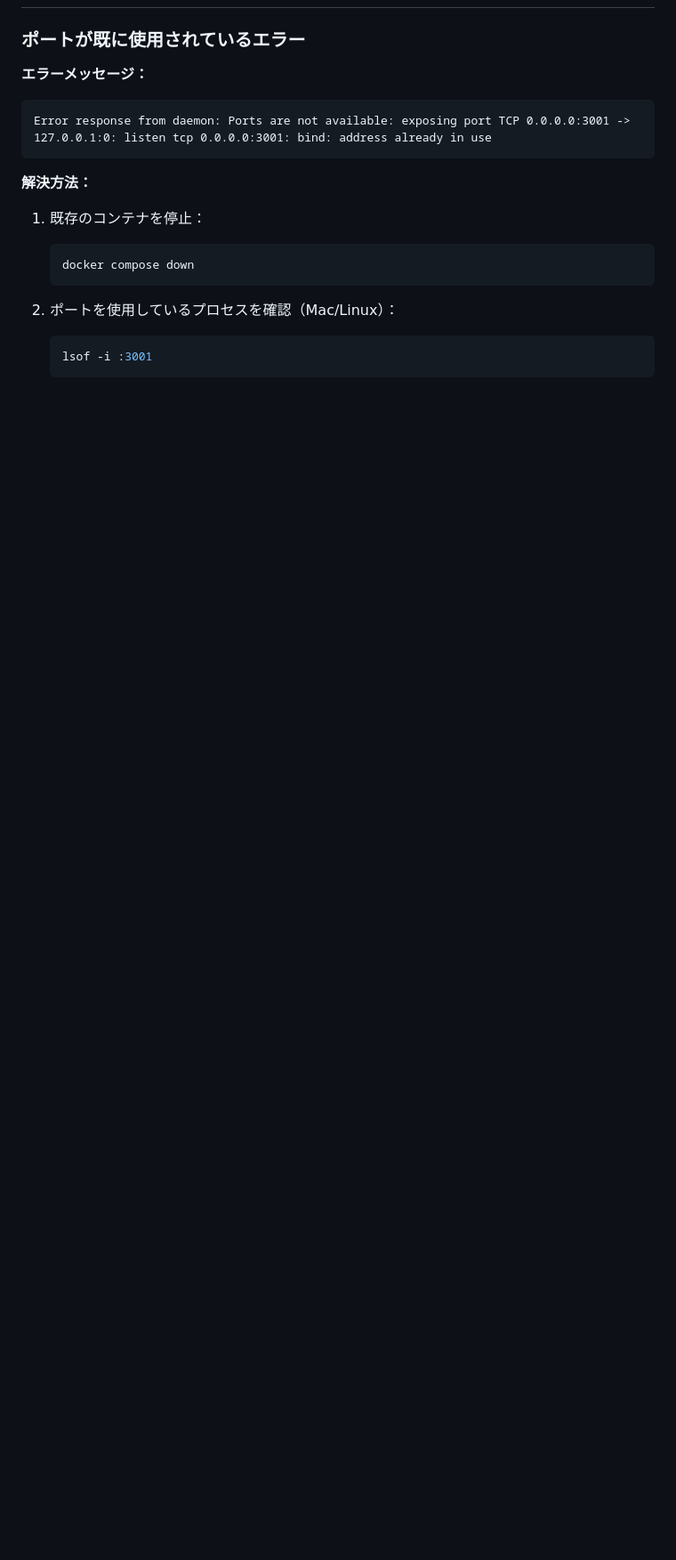
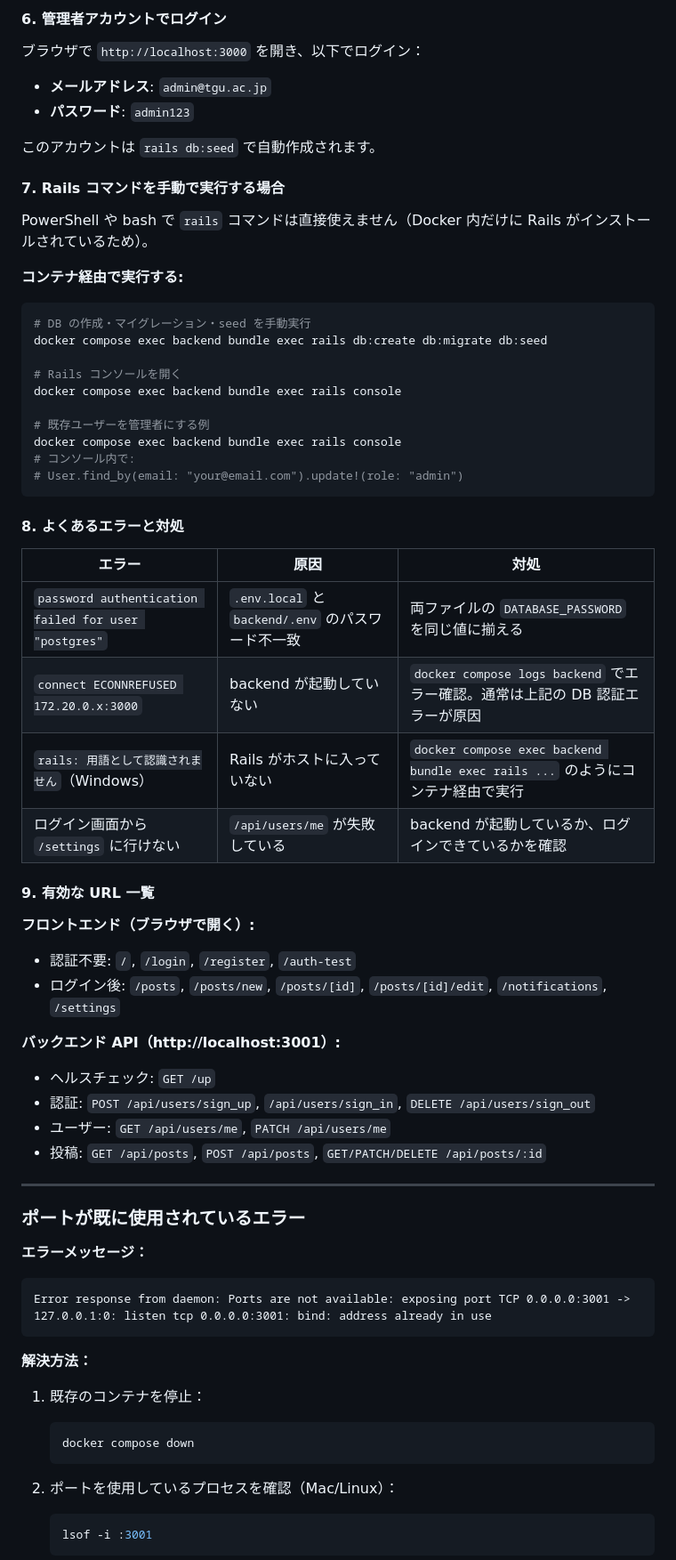
Before and after one commit to TGU-Devs/TGline, a Markdown page: Readme.md, the part around one of its changes. Shown at 89% size. Rendered like a GitHub page; blank space fills up the shorter version.

````diff
--- a/Readme.md
+++ b/Readme.md
@@ -263,3 +346,56 @@ docker compose exec frontend npm install <package-name>
+#### 6. 管理者アカウントでログイン
+
+ブラウザで `http://localhost:3000` を開き、以下でログイン：
+
+- **メールアドレス**: `admin@tgu.ac.jp`
+- **パスワード**: `admin123`
+
+このアカウントは `rails db:seed` で自動作成されます。
+
+#### 7. Rails コマンドを手動で実行する場合
+
+PowerShell や bash で `rails` コマンドは直接使えません（Docker 内だけに Rails がインストールされているため）。
+
+**コンテナ経由で実行する:**
+
+```bash
+# DB の作成・マイグレーション・seed を手動実行
+docker compose exec backend bundle exec rails db:create db:migrate db:seed
+
+# Rails コンソールを開く
+docker compose exec backend bundle exec rails console
+
+# 既存ユーザーを管理者にする例
+docker compose exec backend bundle exec rails console
+# コンソール内で:
+# User.find_by(email: "your@email.com").update!(role: "admin")
+```
+
+#### 8. よくあるエラーと対処
+
+| エラー | 原因 | 対処 |
+|--------|------|------|
+| `password authentication failed for user "postgres"` | `.env.local` と `backend/.env` のパスワード不一致 | 両ファイルの `DATABASE_PASSWORD` を同じ値に揃える |
+| `connect ECONNREFUSED 172.20.0.x:3000` | backend が起動していない | `docker compose logs backend` でエラー確認。通常は上記の DB 認証エラーが原因 |
+| `rails: 用語として認識されません`（Windows） | Rails がホストに入っていない | `docker compose exec backend bundle exec rails ...` のようにコンテナ経由で実行 |
+| ログイン画面から `/settings` に行けない | `/api/users/me` が失敗している | backend が起動しているか、ログインできているかを確認 |
+
+#### 9. 有効な URL 一覧
+
+**フロントエンド（ブラウザで開く）:**
+
+- 認証不要: `/`, `/login`, `/register`, `/auth-test`
+- ログイン後: `/posts`, `/posts/new`, `/posts/[id]`, `/posts/[id]/edit`, `/notifications`, `/settings`
+
+**バックエンド API（http://localhost:3001）:**
+
+- ヘルスチェック: `GET /up`
+- 認証: `POST /api/users/sign_up`, `/api/users/sign_in`, `DELETE /api/users/sign_out`
+- ユーザー: `GET /api/users/me`, `PATCH /api/users/me`
+- 投稿: `GET /api/posts`, `POST /api/posts`, `GET/PATCH/DELETE /api/posts/:id`
+
+---
+
 ### ポートが既に使用されているエラー
 
 **エラーメッセージ：**
````
Also changed, not shown: other parts of Readme.md (+83 -0 lines).
